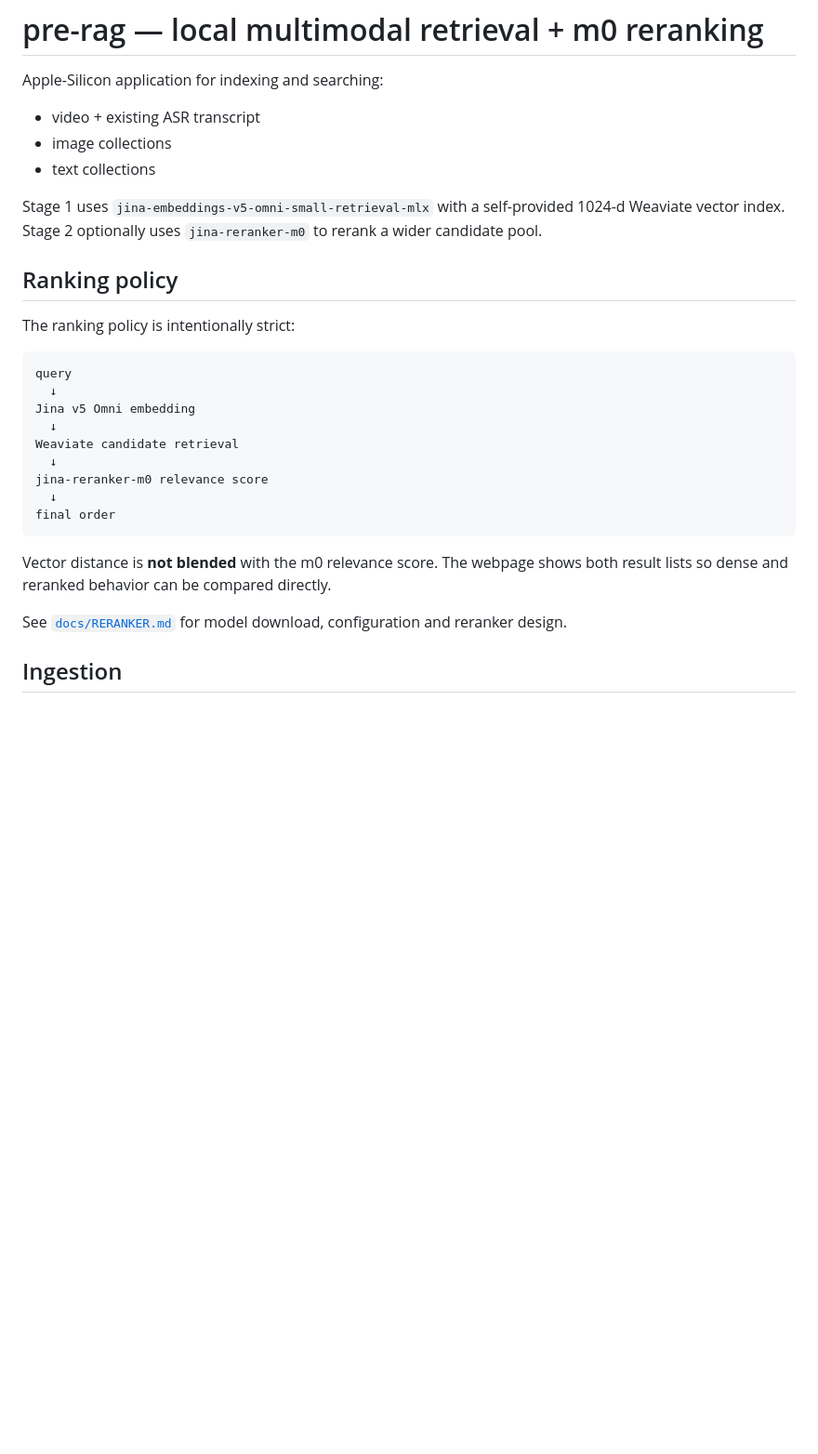
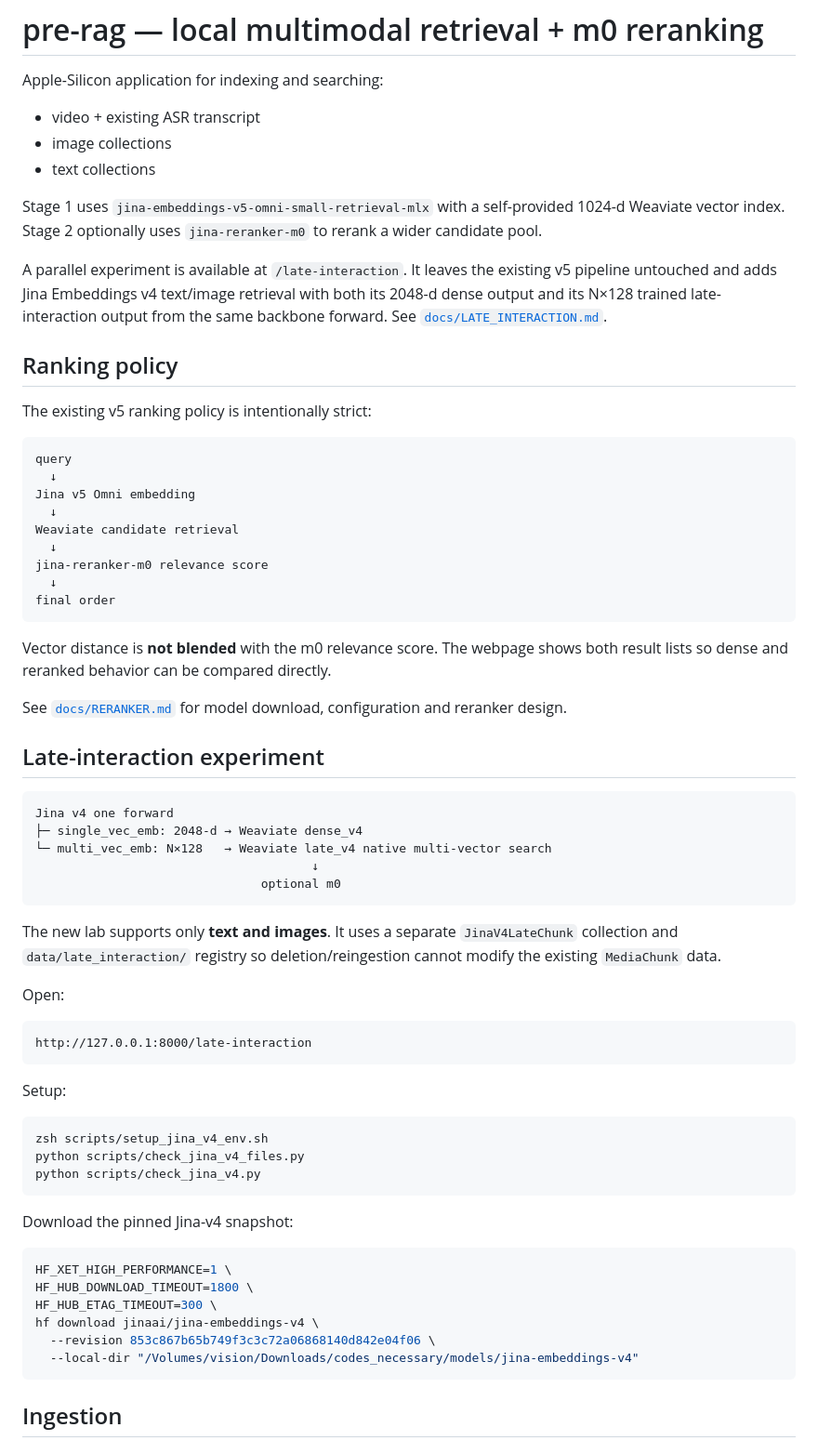
Before and after one commit to visionvansh/pre-rag, a Markdown page: README.md, the part around one of its changes. Shown at 93% size. Rendered like a GitHub page; blank space fills up the shorter version.

Commit message:
Document parallel Jina v4 late interaction experiment

````diff
--- a/README.md
+++ b/README.md
@@ -8,9 +8,11 @@ Apple-Silicon application for indexing and searching:
 
 Stage 1 uses `jina-embeddings-v5-omni-small-retrieval-mlx` with a self-provided 1024-d Weaviate vector index. Stage 2 optionally uses `jina-reranker-m0` to rerank a wider candidate pool.
 
+A parallel experiment is available at `/late-interaction`. It leaves the existing v5 pipeline untouched and adds Jina Embeddings v4 text/image retrieval with both its 2048-d dense output and its N×128 trained late-interaction output from the same backbone forward. See [`docs/LATE_INTERACTION.md`](docs/LATE_INTERACTION.md).
+
 ## Ranking policy
 
-The ranking policy is intentionally strict:
+The existing v5 ranking policy is intentionally strict:
 
 ```text
 query
@@ -28,6 +30,43 @@ Vector distance is **not blended** with the m0 relevance score. The webpage show
 
 See [`docs/RERANKER.md`](docs/RERANKER.md) for model download, configuration and reranker design.
 
+## Late-interaction experiment
+
+```text
+Jina v4 one forward
+├─ single_vec_emb: 2048-d → Weaviate dense_v4
+└─ multi_vec_emb: N×128   → Weaviate late_v4 native multi-vector search
+                                      ↓
+                               optional m0
+```
+
+The new lab supports only **text and images**. It uses a separate `JinaV4LateChunk` collection and `data/late_interaction/` registry so deletion/reingestion cannot modify the existing `MediaChunk` data.
+
+Open:
+
+```text
+http://127.0.0.1:8000/late-interaction
+```
+
+Setup:
+
+```bash
+zsh scripts/setup_jina_v4_env.sh
+python scripts/check_jina_v4_files.py
+python scripts/check_jina_v4.py
+```
+
+Download the pinned Jina-v4 snapshot:
+
+```bash
+HF_XET_HIGH_PERFORMANCE=1 \
+HF_HUB_DOWNLOAD_TIMEOUT=1800 \
+HF_HUB_ETAG_TIMEOUT=300 \
+hf download jinaai/jina-embeddings-v4 \
+  --revision 853c867b65b749f3c3c72a06868140d842e04f06 \
+  --local-dir "/Volumes/vision/Downloads/codes_necessary/models/jina-embeddings-v4"
+```
+
 ## Ingestion
 
 ### Video + transcript
````
Also changed, not shown: other parts of README.md (+18 -17 lines).
